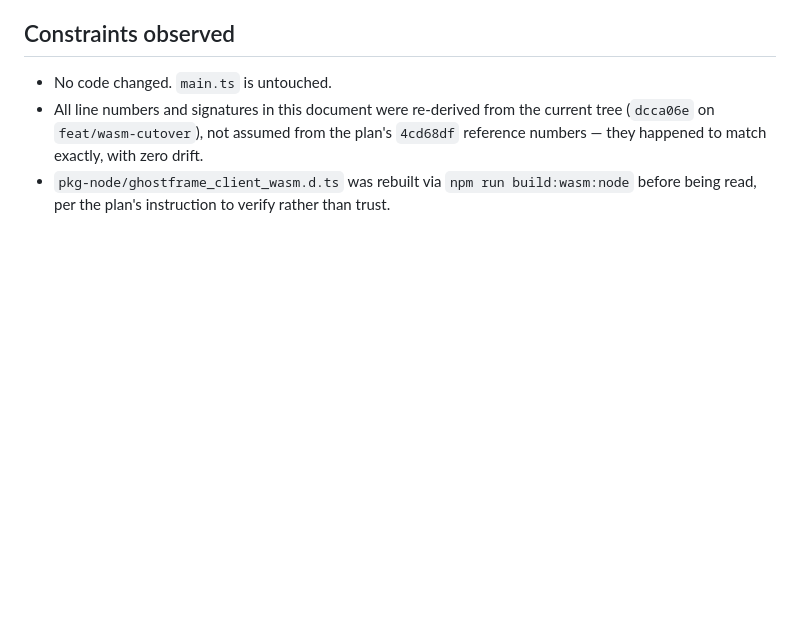
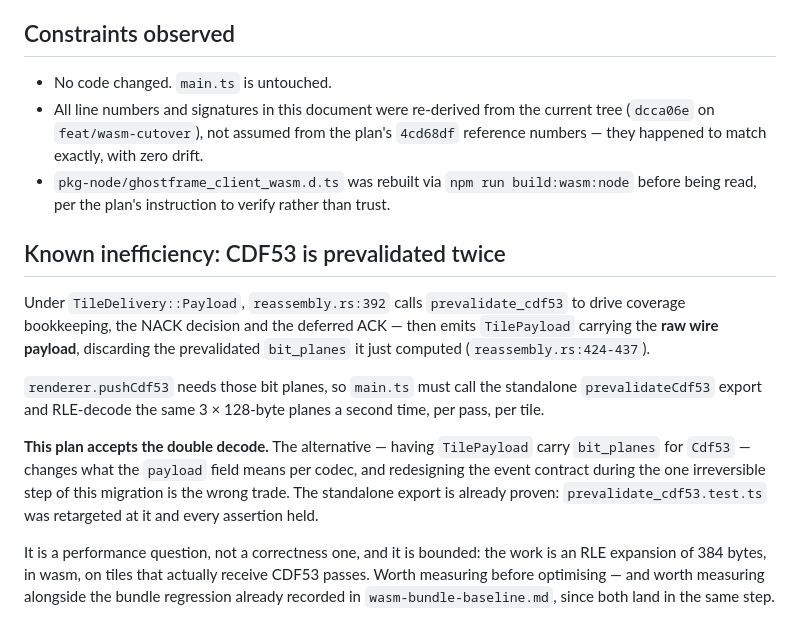
Before and after one commit to mountain-reverie/ghostframe, a Markdown page: docs/specs/wasm-cutover-main-ts-map.md, the part around the change. Rendered like a GitHub page; blank space fills up the shorter version.

Commit message:
docs: record that CDF53 gets prevalidated twice after the cutover
The core computes bit_planes for coverage/ACK then discards them, so
main.ts must decode the same RLE again for pushCdf53. Accepted rather
than fixed: changing what TilePayload.payload means per codec during
the irreversible step is the wrong trade.

Co-Authored-By: Claude Opus 5 (1M context) <noreply@anthropic.com>
Claude-Session: https://claude.ai/code/session_01Xf6b1BvvAorBLN82WrJroq

```diff
--- a/docs/specs/wasm-cutover-main-ts-map.md
+++ b/docs/specs/wasm-cutover-main-ts-map.md
@@ -285,3 +285,27 @@ regression.
 - `pkg-node/ghostframe_client_wasm.d.ts` was rebuilt via
   `npm run build:wasm:node` before being read, per the plan's instruction to
   verify rather than trust.
+
+## Known inefficiency: CDF53 is prevalidated twice
+
+Under `TileDelivery::Payload`, `reassembly.rs:392` calls `prevalidate_cdf53`
+to drive coverage bookkeeping, the NACK decision and the deferred ACK — then
+emits `TilePayload` carrying the **raw wire payload**, discarding the
+prevalidated `bit_planes` it just computed (`reassembly.rs:424-437`).
+
+`renderer.pushCdf53` needs those bit planes, so `main.ts` must call the
+standalone `prevalidateCdf53` export and RLE-decode the same 3 × 128-byte
+planes a second time, per pass, per tile.
+
+**This plan accepts the double decode.** The alternative — having
+`TilePayload` carry `bit_planes` for `Cdf53` — changes what the `payload`
+field means per codec, and redesigning the event contract during the one
+irreversible step of this migration is the wrong trade. The standalone export
+is already proven: `prevalidate_cdf53.test.ts` was retargeted at it and every
+assertion held.
+
+It is a performance question, not a correctness one, and it is bounded: the
+work is an RLE expansion of 384 bytes, in wasm, on tiles that actually receive
+CDF53 passes. Worth measuring before optimising — and worth measuring
+alongside the bundle regression already recorded in
+`wasm-bundle-baseline.md`, since both land in the same step.
```
